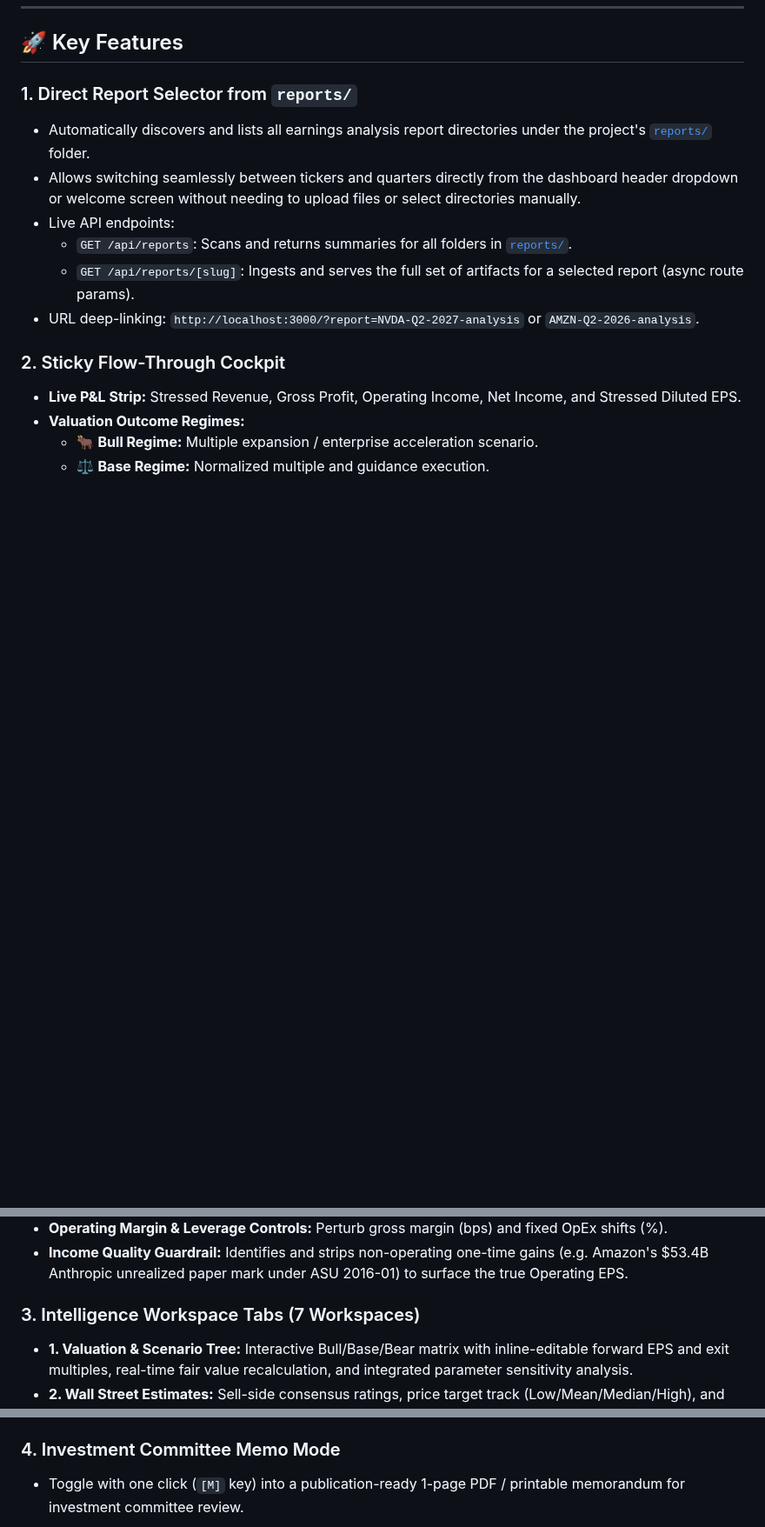
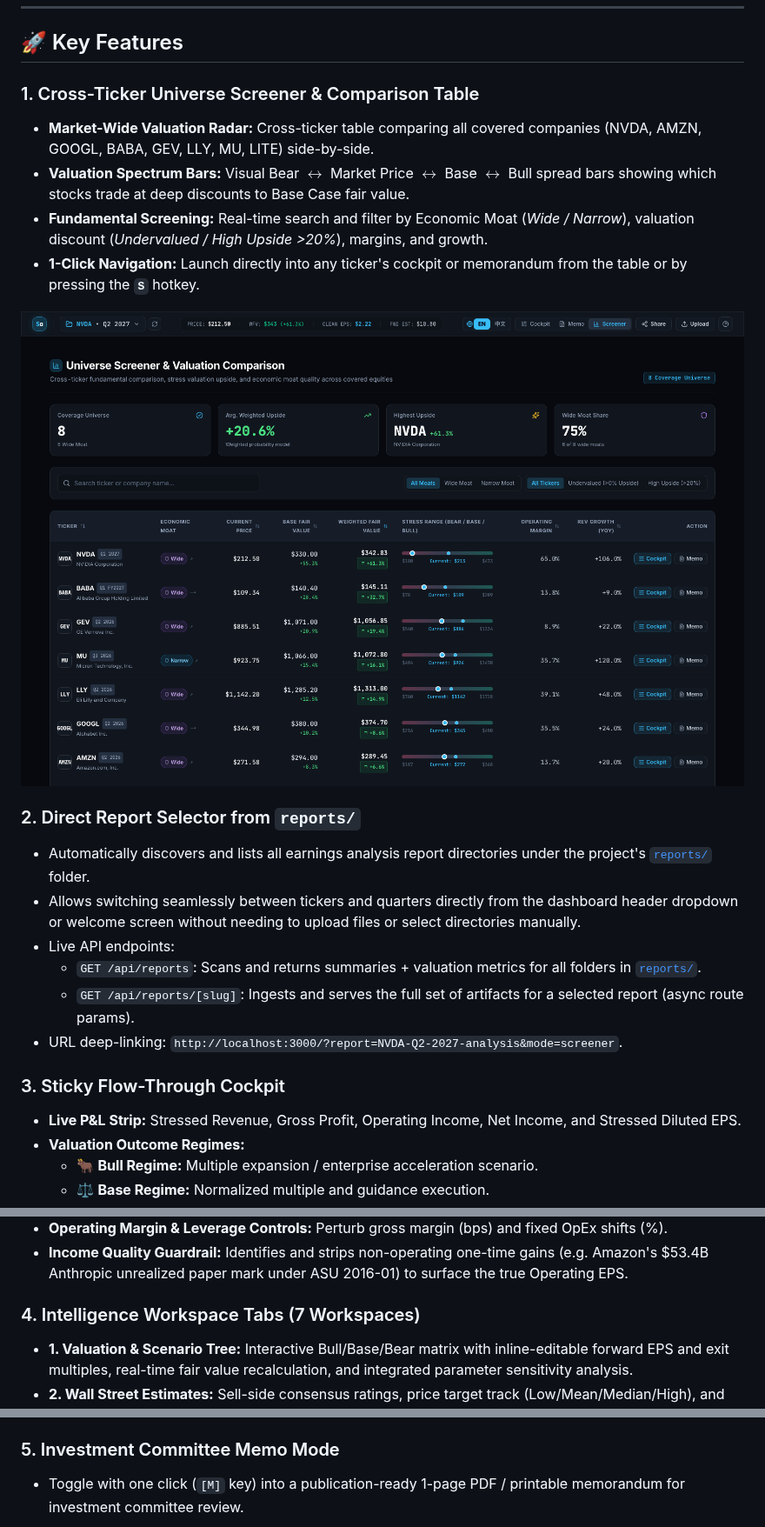
Before and after one commit to phanturne/stress-alpha, a Markdown page: README.md, 3 parts joined by grey strips. Shown at 87% size. GitHub-like rendering; pictures changed too: docs/images/screener-preview.png (added); blank space fills up the shorter version.

Commit message:
docs: add headless UI preview screenshots, automated capture script, and screener documentation

```diff
--- a/README.md
+++ b/README.md
@@ -6,15 +10,25 @@ A forward-looking financial decision and scenario-simulation platform for fundam
 
 ## 🚀 Key Features
 
-### 1. Direct Report Selector from `reports/`
+### 1. Cross-Ticker Universe Screener & Comparison Table
+- **Market-Wide Valuation Radar:** Cross-ticker table comparing all covered companies (NVDA, AMZN, GOOGL, BABA, GEV, LLY, MU, LITE) side-by-side.
+- **Valuation Spectrum Bars:** Visual Bear $\leftrightarrow$ Market Price $\leftrightarrow$ Base $\leftrightarrow$ Bull spread bars showing which stocks trade at deep discounts to Base Case fair value.
+- **Fundamental Screening:** Real-time search and filter by Economic Moat (*Wide / Narrow*), valuation discount (*Undervalued / High Upside >20%*), margins, and growth.
+- **1-Click Navigation:** Launch directly into any ticker's cockpit or memorandum from the table or by pressing the **`S`** hotkey.
+
+<p align="center">
+  <img src="./docs/images/screener-preview.png" alt="Universe Screener Preview" width="100%" />
+</p>
+
+### 2. Direct Report Selector from `reports/`
 - Automatically discovers and lists all earnings analysis report directories under the project's [`reports/`](./reports) folder.
 - Allows switching seamlessly between tickers and quarters directly from the dashboard header dropdown or welcome screen without needing to upload files or select directories manually.
 - Live API endpoints:
-  - `GET /api/reports`: Scans and returns summaries for all folders in [`reports/`](./reports).
+  - `GET /api/reports`: Scans and returns summaries + valuation metrics for all folders in [`reports/`](./reports).
   - `GET /api/reports/[slug]`: Ingests and serves the full set of artifacts for a selected report (async route params).
-- URL deep-linking: `http://localhost:3000/?report=NVDA-Q2-2027-analysis` or `AMZN-Q2-2026-analysis`.
+- URL deep-linking: `http://localhost:3000/?report=NVDA-Q2-2027-analysis&mode=screener`.
 
-### 2. Sticky Flow-Through Cockpit
+### 3. Sticky Flow-Through Cockpit
 - **Live P&L Strip:** Stressed Revenue, Gross Profit, Operating Income, Net Income, and Stressed Diluted EPS.
 - **Valuation Outcome Regimes:**
   - 🐂 **Bull Regime:** Multiple expansion / enterprise acceleration scenario.
@@ -26,7 +40,7 @@ A forward-looking financial decision and scenario-simulation platform for fundam
 - **Operating Margin & Leverage Controls:** Perturb gross margin (bps) and fixed OpEx shifts (%).
 - **Income Quality Guardrail:** Identifies and strips non-operating one-time gains (e.g. Amazon's $53.4B Anthropic unrealized paper mark under ASU 2016-01) to surface the true Operating EPS.
 
-### 3. Intelligence Workspace Tabs (7 Workspaces)
+### 4. Intelligence Workspace Tabs (7 Workspaces)
 - **1. Valuation & Scenario Tree:** Interactive Bull/Base/Bear matrix with inline-editable forward EPS and exit multiples, real-time fair value recalculation, and integrated parameter sensitivity analysis.
 - **2. Wall Street Estimates:** Sell-side consensus ratings, price target track (Low/Mean/Median/High), and analyst revision histories.
 - **3. Economic Moat:** 5-pillar economic moat evaluation (Intangible Assets, Switching Costs, Cost Advantage, Network Effects, Efficient Scale) and peer comparison matrix.
@@ -35,5 +49,5 @@ A forward-looking financial decision and scenario-simulation platform for fundam
 - **6. Audit & Risk:** Consolidated audit workspace containing 10-Q SEC risk disclosures, management tone scorecard, and historical post-earnings price reactions.
 - **7. Full Report Markdown:** View bilingual reports (`report.md` / `report_zh.md`) with 1-click clipboard copy.
 
-### 4. Investment Committee Memo Mode
+### 5. Investment Committee Memo Mode
 - Toggle with one click (`[M]` key) into a publication-ready 1-page PDF / printable memorandum for investment committee review.
```
Also changed, not shown: other parts of README.md (+35 -6 lines), docs/images/cockpit-preview.png (added), docs/images/memo-preview.png (added), 1 other file.
